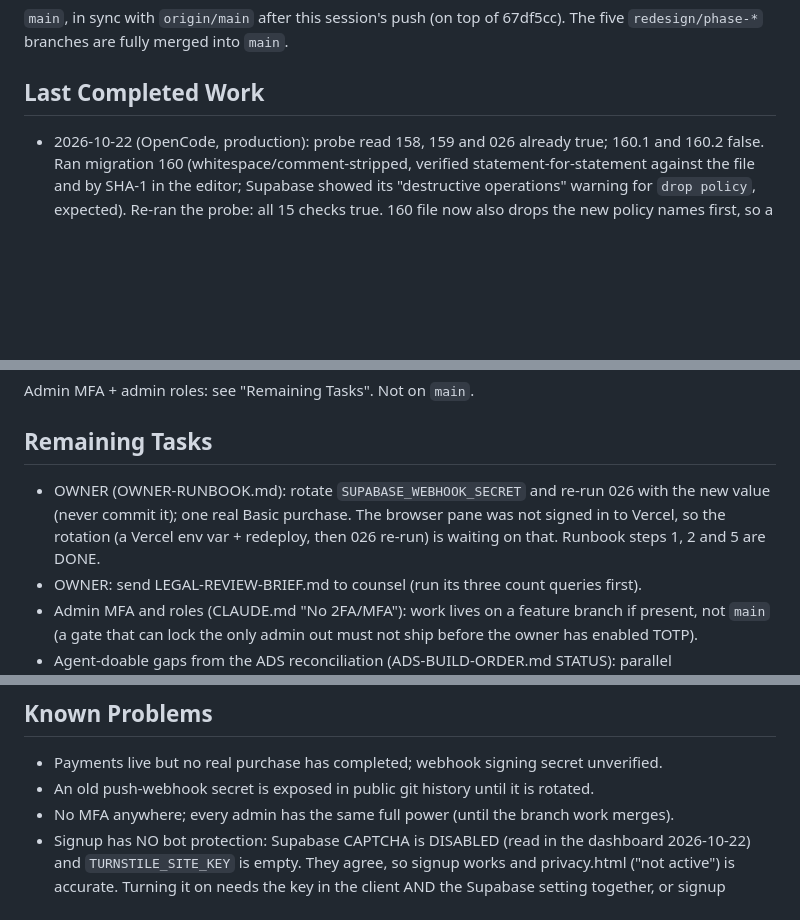
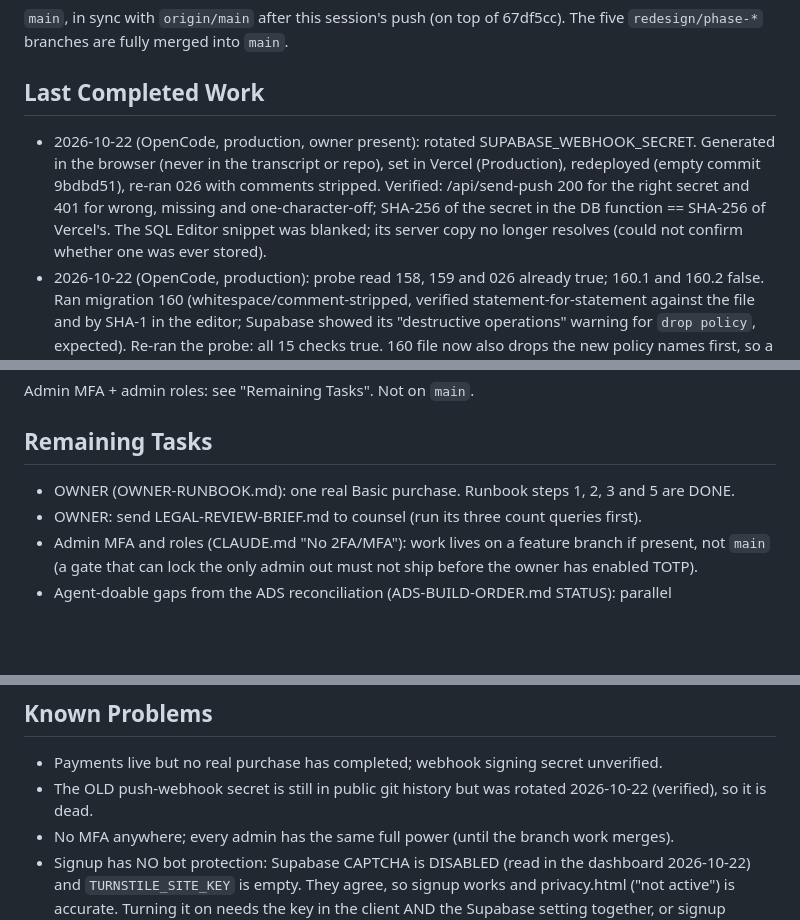
Before and after one commit to dimitridavourlis-glitch/Golsz, a Markdown page: AI_HANDOFF.md, 3 parts joined by grey strips. Rendered like a GitHub page; blank space fills up the shorter version.

```diff
--- a/AI_HANDOFF.md
+++ b/AI_HANDOFF.md
@@ -15,6 +15,11 @@ Last real feature work: Claude Code, 2026-10-21, a review-fix round after the re
 The five `redesign/phase-*` branches are fully merged into `main`.
 
 ## Last Completed Work
+- 2026-10-22 (OpenCode, production, owner present): rotated SUPABASE_WEBHOOK_SECRET. Generated in the browser
+  (never in the transcript or repo), set in Vercel (Production), redeployed (empty commit 9bdbd51), re-ran 026
+  with comments stripped. Verified: /api/send-push 200 for the right secret and 401 for wrong, missing and
+  one-character-off; SHA-256 of the secret in the DB function == SHA-256 of Vercel's. The SQL Editor snippet
+  was blanked; its server copy no longer resolves (could not confirm whether one was ever stored).
 - 2026-10-22 (OpenCode, production): probe read 158, 159 and 026 already true; 160.1 and 160.2 false.
   Ran migration 160 (whitespace/comment-stripped, verified statement-for-statement against the file and by
   SHA-1 in the editor; Supabase showed its "destructive operations" warning for `drop policy`, expected).
@@ -39,9 +44,7 @@ The five `redesign/phase-*` branches are fully merged into `main`.
 Admin MFA + admin roles: see "Remaining Tasks". Not on `main`.
 
 ## Remaining Tasks
-- OWNER (OWNER-RUNBOOK.md): rotate `SUPABASE_WEBHOOK_SECRET` and re-run 026 with the new value (never
-  commit it); one real Basic purchase. The browser pane was not signed in to Vercel, so the rotation
-  (a Vercel env var + redeploy, then 026 re-run) is waiting on that. Runbook steps 1, 2 and 5 are DONE.
+- OWNER (OWNER-RUNBOOK.md): one real Basic purchase. Runbook steps 1, 2, 3 and 5 are DONE.
 - OWNER: send LEGAL-REVIEW-BRIEF.md to counsel (run its three count queries first).
 - Admin MFA and roles (CLAUDE.md "No 2FA/MFA"): work lives on a feature branch if present, not `main`
   (a gate that can lock the only admin out must not ship before the owner has enabled TOTP).
@@ -69,7 +72,7 @@ catalog checks), i.e. nobody has loaded a `?public=<uuid>` link since 160.
 
 ## Known Problems
 - Payments live but no real purchase has completed; webhook signing secret unverified.
-- An old push-webhook secret is exposed in public git history until it is rotated.
+- The OLD push-webhook secret is still in public git history but was rotated 2026-10-22 (verified), so it is dead.
 - No MFA anywhere; every admin has the same full power (until the branch work merges).
 - Signup has NO bot protection: Supabase CAPTCHA is DISABLED (read in the dashboard 2026-10-22) and
   `TURNSTILE_SITE_KEY` is empty. They agree, so signup works and privacy.html ("not active") is accurate.
```
Also changed, not shown: CLAUDE.md (+8 -3 lines), OWNER-RUNBOOK.md (+1 -1 lines).
